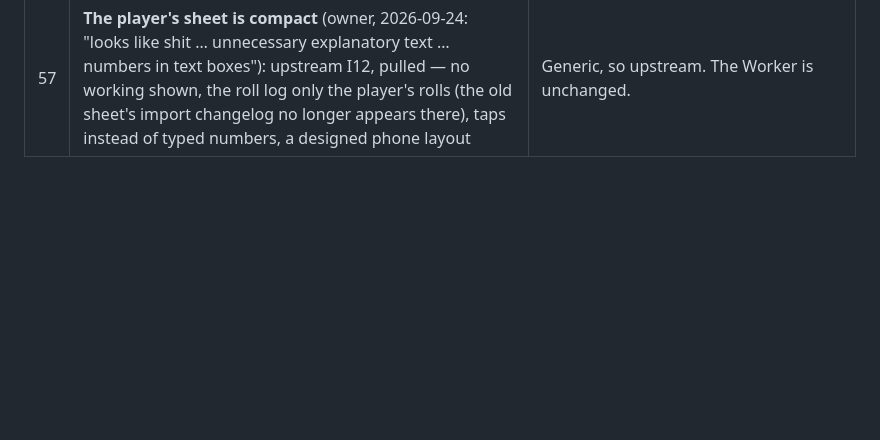
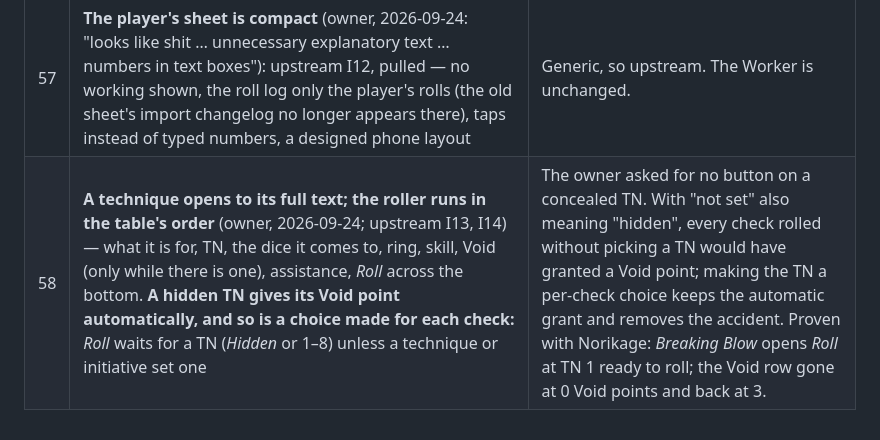
Before and after one commit to sortilege-inc/portents-and-fortunes, a Markdown page: campaign/PLAN.md, the part around the change. Rendered like a GitHub page; blank space fills up the shorter version.

Commit message:
PLAN: decision 58 — technique cards; the roller in the table's order
Co-Authored-By: Claude Opus 5.5 <noreply@anthropic.com>

```diff
--- a/campaign/PLAN.md
+++ b/campaign/PLAN.md
@@ -309,3 +309,4 @@ document, behind its spoiler gate, and the arc seeded from the Session Seven pre
 | 55 | The live session was proven with the player in a second **browser context** (the local page, pointed at the deployed Worker by hand), not a second live origin | Pages redirects the github.io address to the custom domain, so a browser can reach only one live origin; two tabs of one browser share the session's storage and would overwrite each other. Every message went through the deployed Worker. The owner's own first live session with the player is the real proof, from two browsers. |
 | 56 | **The player's sheet works on a phone** (owner, 2026-09-24): built upstream (I11) and pulled — at phone width the sheet is four panes (Play · Roll · Gear · XP · Sheet) behind a bottom bar, touch-sized controls, the roller one tap away | Generic, so upstream (O2). Proven with Norikage on a phone-sized player page: 0 controls under 40px in any pane, a technique opens *Roll*, the house-rule rerolls offered, the GM saw the roll. The Worker is unchanged (no op changed), so not redeployed. |
 | 57 | **The player's sheet is compact** (owner, 2026-09-24: "looks like shit … unnecessary explanatory text … numbers in text boxes"): upstream I12, pulled — no working shown, the roll log only the player's rolls (the old sheet's import changelog no longer appears there), taps instead of typed numbers, a designed phone layout | Generic, so upstream. The Worker is unchanged. |
+| 58 | **A technique opens to its full text; the roller runs in the table's order** (owner, 2026-09-24; upstream I13, I14) — what it is for, TN, the dice it comes to, ring, skill, Void (only while there is one), assistance, *Roll* across the bottom. **A hidden TN gives its Void point automatically, and so is a choice made for each check:** *Roll* waits for a TN (*Hidden* or 1–8) unless a technique or initiative set one | The owner asked for no button on a concealed TN. With "not set" also meaning "hidden", every check rolled without picking a TN would have granted a Void point; making the TN a per-check choice keeps the automatic grant and removes the accident. Proven with Norikage: *Breaking Blow* opens *Roll* at TN 1 ready to roll; the Void row gone at 0 Void points and back at 3. |
```
